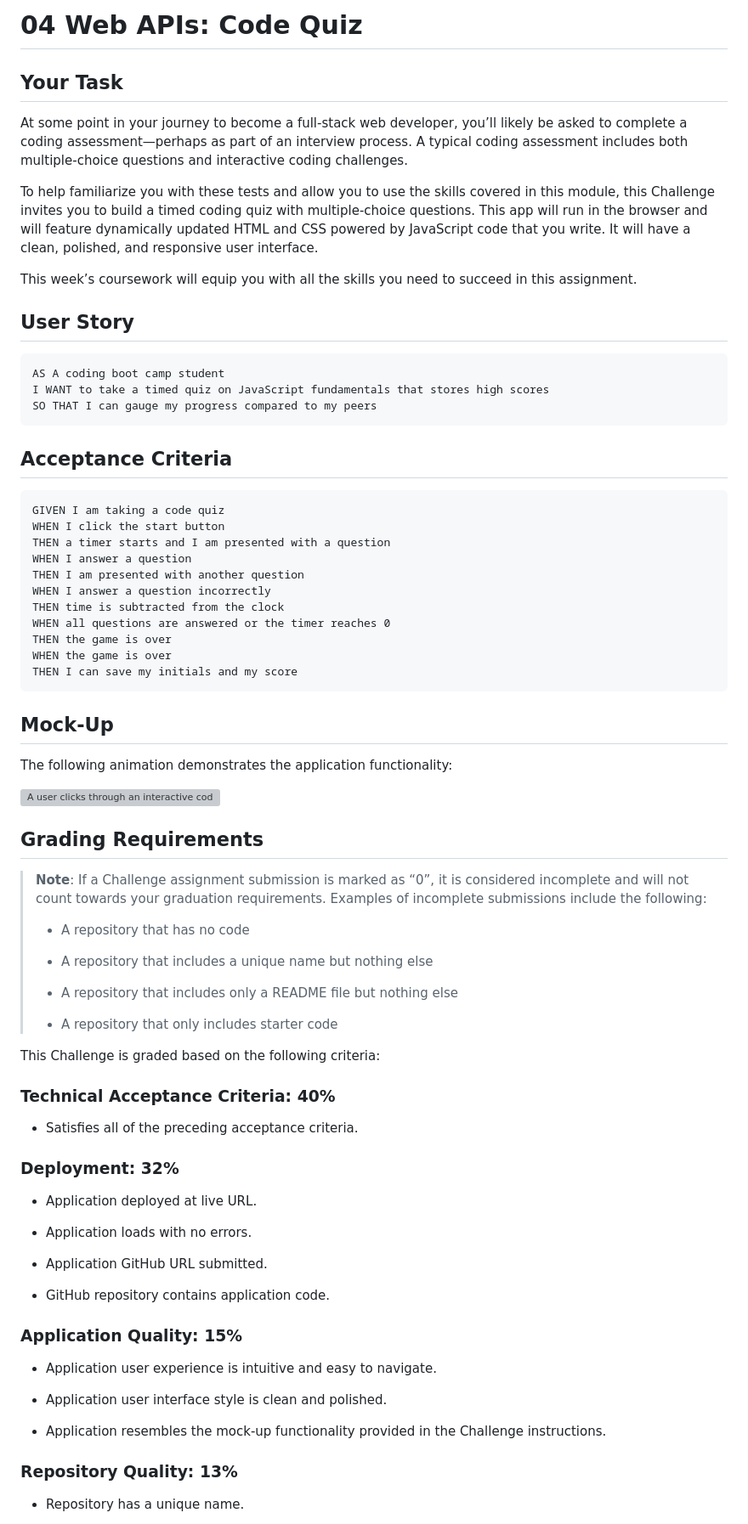
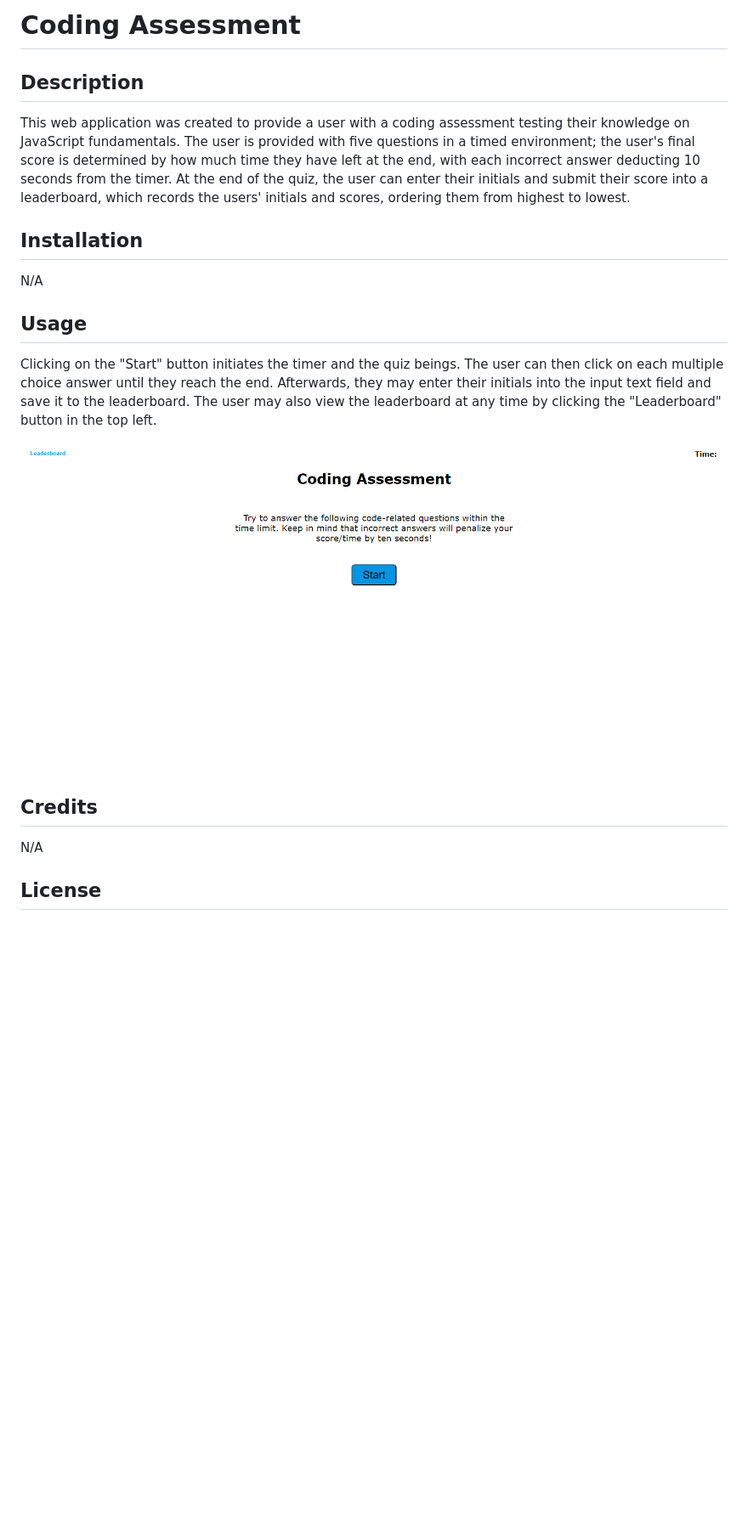
Before and after one commit to jb6131/coding-assessment, a Markdown page: README.md, the part around the change printed below. Shown: that part at 85% size. Drawn GitHub-style; pictures changed too: assets/screenshot.png (added); blank space fills up the shorter version; grey boxes are pictures that could not be loaded.

````diff
--- a/README.md
+++ b/README.md
@@ -1,80 +1,22 @@
-# 04 Web APIs: Code Quiz
+# Coding Assessment
 
-## Your Task
+## Description
 
-At some point in your journey to become a full-stack web developer, you’ll likely be asked to complete a coding assessment&mdash;perhaps as part of an interview process. A typical coding assessment includes both multiple-choice questions and interactive coding challenges.
+This web application was created to provide a user with a coding assessment testing their knowledge on JavaScript fundamentals. The user is provided with five questions in a timed environment; the user's final score is determined by how much time they have left at the end, with each incorrect answer deducting 10 seconds from the timer. At the end of the quiz, the user can enter their initials and submit their score into a leaderboard, which records the users' initials and scores, ordering them from highest to lowest.
 
-To help familiarize you with these tests and allow you to use the skills covered in this module, this Challenge invites you to build a timed coding quiz with multiple-choice questions. This app will run in the browser and will feature dynamically updated HTML and CSS powered by JavaScript code that you write. It will have a clean, polished, and responsive user interface.
+## Installation
 
-This week’s coursework will equip you with all the skills you need to succeed in this assignment.
+N/A
 
-## User Story
+## Usage
 
-```
-AS A coding boot camp student
-I WANT to take a timed quiz on JavaScript fundamentals that stores high scores
-SO THAT I can gauge my progress compared to my peers
-```
+Clicking on the "Start" button initiates the timer and the quiz beings. The user can then click on each multiple choice answer until they reach the end. Afterwards, they may enter their initials into the input text field and save it to the leaderboard. The user may also view the leaderboard at any time by clicking the "Leaderboard" button in the top left.
 
-## Acceptance Criteria
+![The Coding Assessment allows the user to start a timed quiz on JavaScript fundamentals.](./assets/screenshot.png)
 
-```
-GIVEN I am taking a code quiz
-WHEN I click the start button
-THEN a timer starts and I am presented with a question
-WHEN I answer a question
-THEN I am presented with another question
-WHEN I answer a question incorrectly
-THEN time is subtracted from the clock
-WHEN all questions are answered or the timer reaches 0
-THEN the game is over
-WHEN the game is over
-THEN I can save my initials and my score
-```
+## Credits
 
-## Mock-Up
+N/A
 
-The following animation demonstrates the application functionality:
+## License
 
-![A user clicks through an interactive coding quiz, then enters initials to save the high score before resetting and starting over.](./Assets/04-web-apis-homework-demo.gif)
-
-## Grading Requirements
-
-> **Note**: If a Challenge assignment submission is marked as “0”, it is considered incomplete and will not count towards your graduation requirements. Examples of incomplete submissions include the following:
->
-> * A repository that has no code
->
-> * A repository that includes a unique name but nothing else
->
-> * A repository that includes only a README file but nothing else
->
-> * A repository that only includes starter code
-
-This Challenge is graded based on the following criteria:
-
-### Technical Acceptance Criteria: 40%
-
-* Satisfies all of the preceding acceptance criteria.
-
-### Deployment: 32%
-
-* Application deployed at live URL.
-
-* Application loads with no errors.
-
-* Application GitHub URL submitted.
-
-* GitHub repository contains application code.
-
-### Application Quality: 15%
-
-* Application user experience is intuitive and easy to navigate.
-
-* Application user interface style is clean and polished.
-
-* Application resembles the mock-up functionality provided in the Challenge instructions.
-
-### Repository Quality: 13%
-
-* Repository has a unique name.
-
````
Also changed, not shown: other parts of README.md (+1 -19 lines), assets/04-web-apis-homework-demo.gif (deleted), 1 other file.
